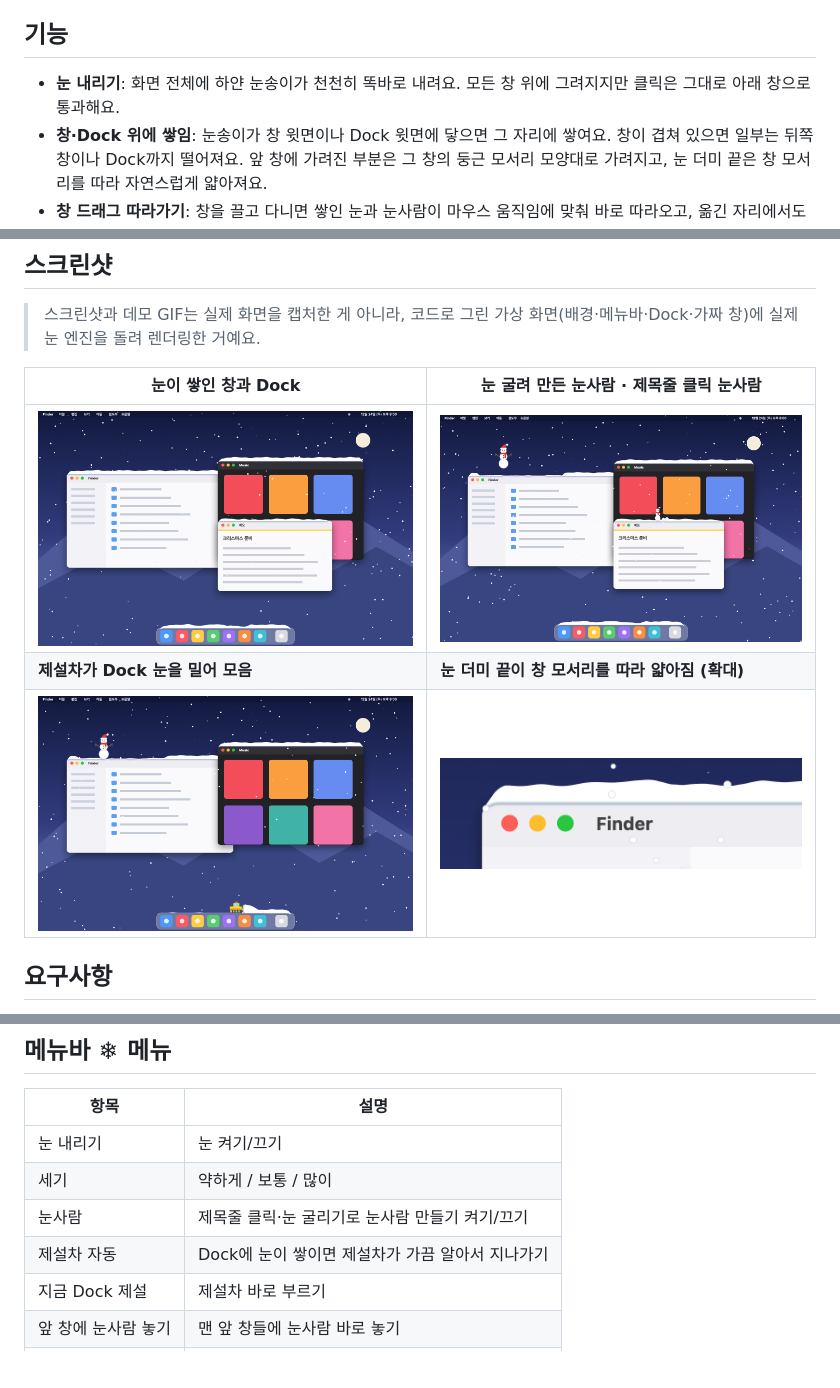
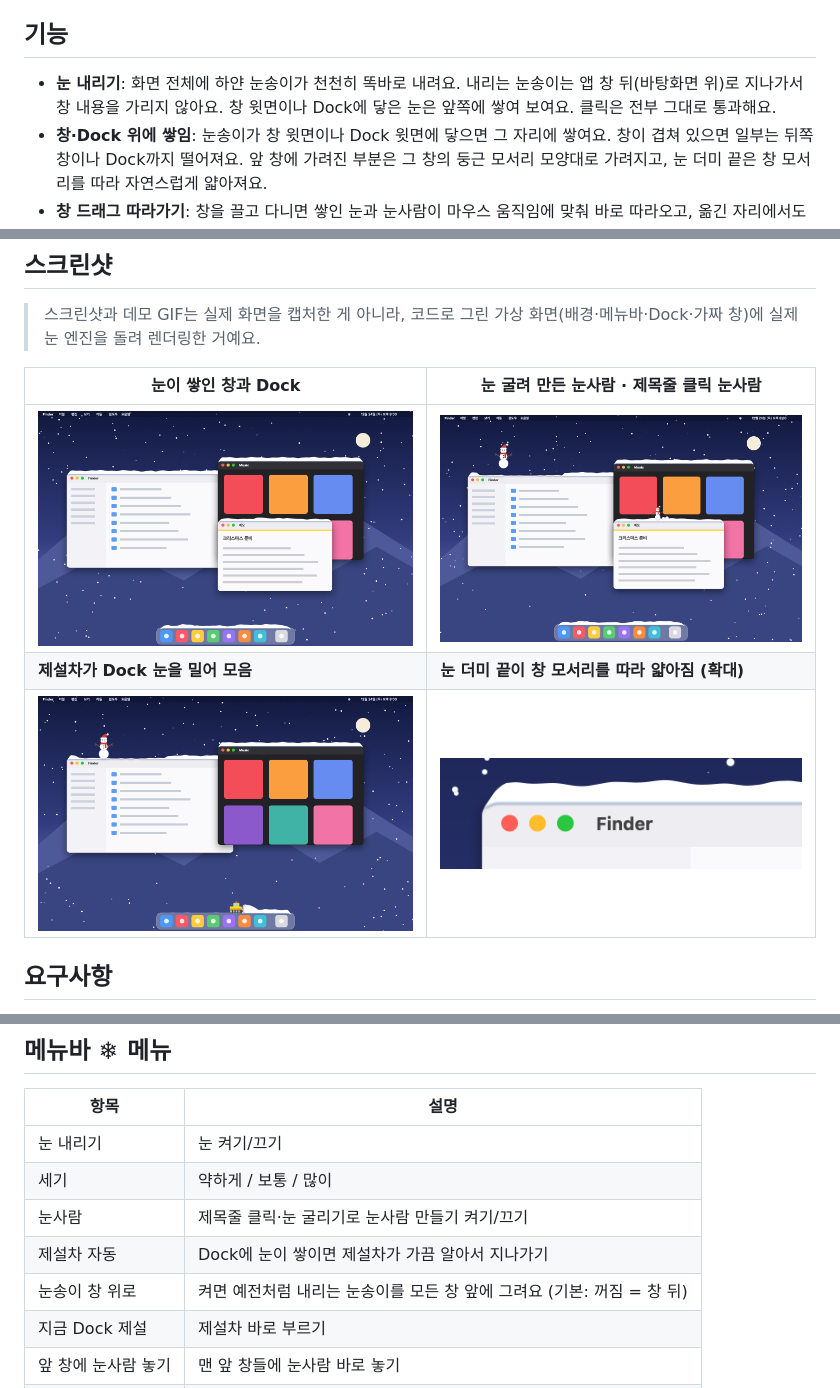
Before and after one commit to ColdTbrew/mac-snow, a Markdown page: README.md, 3 parts joined by grey strips. Drawn GitHub-style; pictures changed too: docs/pile-end-zoom.png, docs/still-1-snow.png, docs/still-3-snowmen.png; blank space fills up the shorter version.

Commit message:
내리는 눈송이를 앱 창 뒤로
- 화면마다 오버레이 창을 둘로 나눔: 바탕화면 아이콘 바로 위(눈송이)와 Dock 위(눈 더미·눈사람·제설차)
- 메뉴 '눈송이 창 위로' (기본 꺼짐, 저장됨)
- 쇼케이스도 눈송이를 가짜 창 뒤에 합성, docs 이미지 다시 생성

```diff
--- a/README.md
+++ b/README.md
@@ -11,7 +11,7 @@
 
 ## 기능
 
-- **눈 내리기**: 화면 전체에 하얀 눈송이가 천천히 똑바로 내려요. 모든 창 위에 그려지지만 클릭은 그대로 아래 창으로 통과해요.
+- **눈 내리기**: 화면 전체에 하얀 눈송이가 천천히 똑바로 내려요. 내리는 눈송이는 앱 창 뒤(바탕화면 위)로 지나가서 창 내용을 가리지 않아요. 창 윗면이나 Dock에 닿은 눈은 앞쪽에 쌓여 보여요. 클릭은 전부 그대로 통과해요.
 - **창·Dock 위에 쌓임**: 눈송이가 창 윗면이나 Dock 윗면에 닿으면 그 자리에 쌓여요. 창이 겹쳐 있으면 일부는 뒤쪽 창이나 Dock까지 떨어져요. 앞 창에 가려진 부분은 그 창의 둥근 모서리 모양대로 가려지고, 눈 더미 끝은 창 모서리를 따라 자연스럽게 얇아져요.
 - **창 드래그 따라가기**: 창을 끌고 다니면 쌓인 눈과 눈사람이 마우스 움직임에 맞춰 바로 따라오고, 옮긴 자리에서도 계속 쌓여요.
 - **눈 굴려 눈사람 만들기**: 창 위에 쌓인 눈을 마우스로 좌우로 문지르듯 드래그하면 눈덩이가 굴러가며 커지고, 지나간 자리의 눈은 줄어요. 충분히 크면 손을 놓는 순간 산타 모자 눈사람이 뿅 하고 생기고, 작으면 눈덩이로 남아요. (창 자체가 움직이면 창 드래그로 보고 굴리기를 취소해요.)
@@ -69,6 +69,7 @@ open /Applications/MacSnow.app
 | 세기 | 약하게 / 보통 / 많이 |
 | 눈사람 | 제목줄 클릭·눈 굴리기로 눈사람 만들기 켜기/끄기 |
 | 제설차 자동 | Dock에 눈이 쌓이면 제설차가 가끔 알아서 지나가기 |
+| 눈송이 창 위로 | 켜면 예전처럼 내리는 눈송이를 모든 창 앞에 그려요 (기본: 꺼짐 = 창 뒤) |
 | 지금 Dock 제설 | 제설차 바로 부르기 |
 | 앞 창에 눈사람 놓기 | 맨 앞 창들에 눈사람 바로 놓기 |
 | 눈 치우기 | 쌓인 눈과 눈사람 모두 지우기 |
```
Also changed, not shown: 3 other files.
